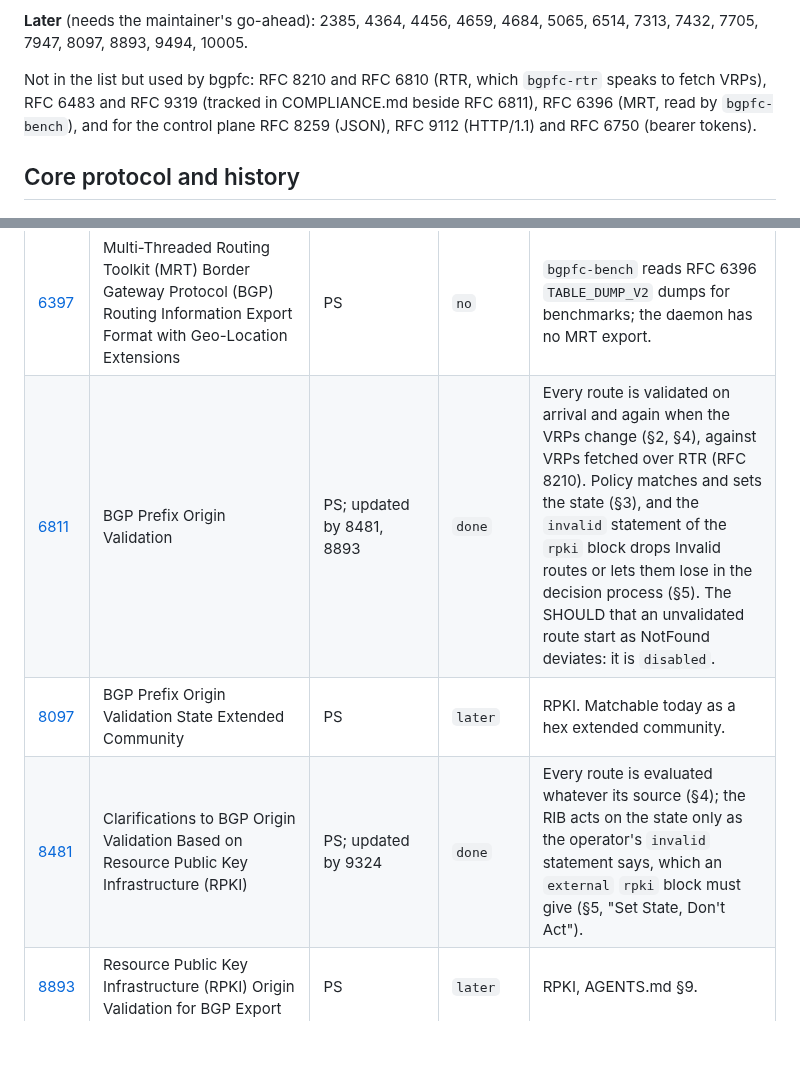
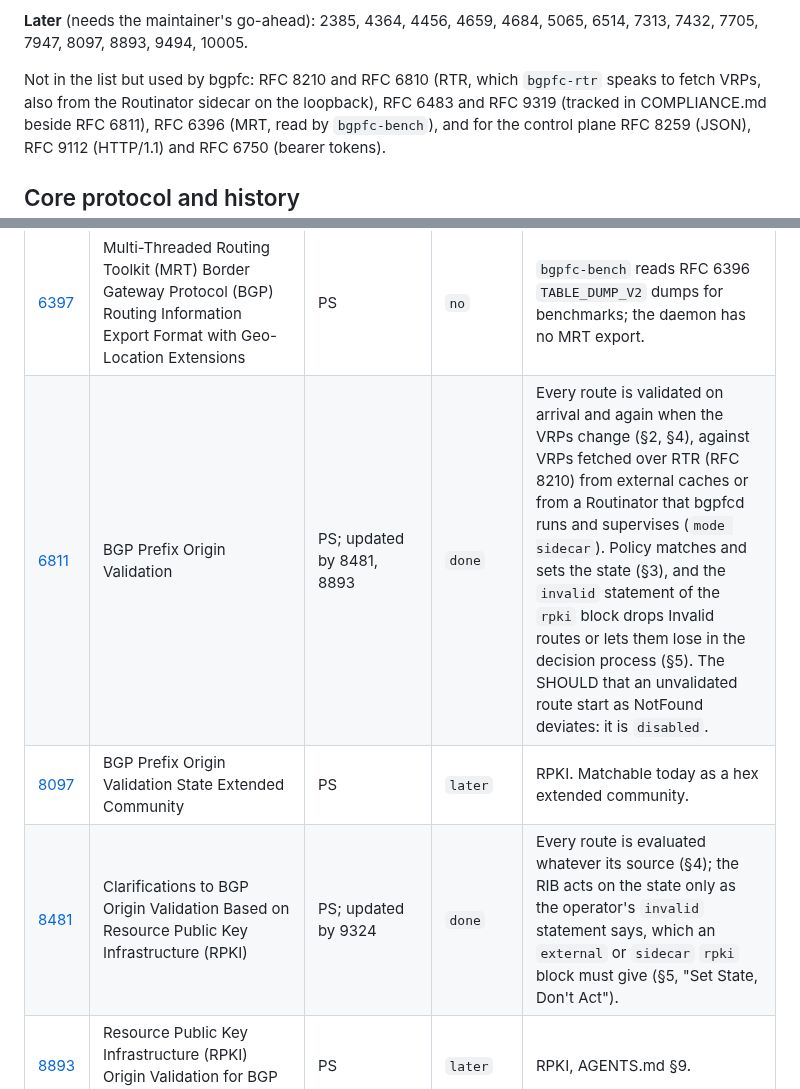
Before and after one commit to ahadley1124/bgpfc, a Markdown page: docs/bgp-rfcs.md, 2 parts joined by grey strips. Rendered like a GitHub page; blank space fills up the shorter version.

Commit message:
docs(rfcs): name the routinator sidecar in the rov rows
With step 14 the VRPs may come from a Routinator bgpfcd runs itself
(`mode sidecar`), and the `invalid` statement is required there as with
`mode external` (RFC 8481 §5). The RFC 6811 and RFC 8481 rows and the
note on RFC 8210 say so. No status or count changes.

Co-Authored-By: Claude Opus 5.5 <noreply@anthropic.com>
Claude-Session: https://claude.ai/code/session_01LxB3Gu1hMVmqskBcgGdzxA

```diff
--- a/docs/bgp-rfcs.md
+++ b/docs/bgp-rfcs.md
@@ -68,7 +68,8 @@ Of the 154 RFCs below, 24 are `done`, 7 `partial`,
 **Later** (needs the maintainer's go-ahead): 2385, 4364, 4456, 4659, 4684, 5065, 6514, 7313, 7432, 7705, 7947, 8097, 8893, 9494, 10005.
 
 Not in the list but used by bgpfc: RFC 8210 and RFC 6810 (RTR, which
-`bgpfc-rtr` speaks to fetch VRPs), RFC 6483 and RFC 9319 (tracked in
+`bgpfc-rtr` speaks to fetch VRPs, also from the Routinator sidecar on the
+loopback), RFC 6483 and RFC 9319 (tracked in
 COMPLIANCE.md beside RFC 6811), RFC 6396 (MRT, read by `bgpfc-bench`),
 and for the control plane RFC 8259 (JSON), RFC 9112 (HTTP/1.1) and
 RFC 6750 (bearer tokens).
@@ -250,9 +251,9 @@ These come from GROW, SIDR/SIDROPS, L3VPN/BESS, IDR-adjacent work and BCPs. This
 | [9736](https://datatracker.ietf.org/doc/html/rfc9736) | The BGP Monitoring Protocol (BMP) Peer Up Message Namespace | PS | `no` |  |
 | [9972](https://datatracker.ietf.org/doc/html/rfc9972) | Advanced BGP Monitoring Protocol (BMP) Statistics Types | PS | `no` |  |
 | [6397](https://datatracker.ietf.org/doc/html/rfc6397) | Multi-Threaded Routing Toolkit (MRT) Border Gateway Protocol (BGP) Routing Information Export Format with Geo-Location Extensions | PS | `no` | `bgpfc-bench` reads RFC 6396 `TABLE_DUMP_V2` dumps for benchmarks; the daemon has no MRT export. |
-| [6811](https://datatracker.ietf.org/doc/html/rfc6811) | BGP Prefix Origin Validation | PS; updated by 8481, 8893 | `done` | Every route is validated on arrival and again when the VRPs change (§2, §4), against VRPs fetched over RTR (RFC 8210). Policy matches and sets the state (§3), and the `invalid` statement of the `rpki` block drops Invalid routes or lets them lose in the decision process (§5). The SHOULD that an unvalidated route start as NotFound deviates: it is `disabled`. |
+| [6811](https://datatracker.ietf.org/doc/html/rfc6811) | BGP Prefix Origin Validation | PS; updated by 8481, 8893 | `done` | Every route is validated on arrival and again when the VRPs change (§2, §4), against VRPs fetched over RTR (RFC 8210) from external caches or from a Routinator that bgpfcd runs and supervises (`mode sidecar`). Policy matches and sets the state (§3), and the `invalid` statement of the `rpki` block drops Invalid routes or lets them lose in the decision process (§5). The SHOULD that an unvalidated route start as NotFound deviates: it is `disabled`. |
 | [8097](https://datatracker.ietf.org/doc/html/rfc8097) | BGP Prefix Origin Validation State Extended Community | PS | `later` | RPKI. Matchable today as a hex extended community. |
-| [8481](https://datatracker.ietf.org/doc/html/rfc8481) | Clarifications to BGP Origin Validation Based on Resource Public Key Infrastructure (RPKI) | PS; updated by 9324 | `done` | Every route is evaluated whatever its source (§4); the RIB acts on the state only as the operator's `invalid` statement says, which an `external` `rpki` block must give (§5, "Set State, Don't Act"). |
+| [8481](https://datatracker.ietf.org/doc/html/rfc8481) | Clarifications to BGP Origin Validation Based on Resource Public Key Infrastructure (RPKI) | PS; updated by 9324 | `done` | Every route is evaluated whatever its source (§4); the RIB acts on the state only as the operator's `invalid` statement says, which an `external` or `sidecar` `rpki` block must give (§5, "Set State, Don't Act"). |
 | [8893](https://datatracker.ietf.org/doc/html/rfc8893) | Resource Public Key Infrastructure (RPKI) Origin Validation for BGP Export | PS | `later` | RPKI, AGENTS.md §9. |
 | [8205](https://datatracker.ietf.org/doc/html/rfc8205) | BGPsec Protocol Specification | PS; updated by 8206 | `no` |  |
 | [8206](https://datatracker.ietf.org/doc/html/rfc8206) | BGPsec Considerations for Autonomous System (AS) Migration | PS | `no` |  |
```
